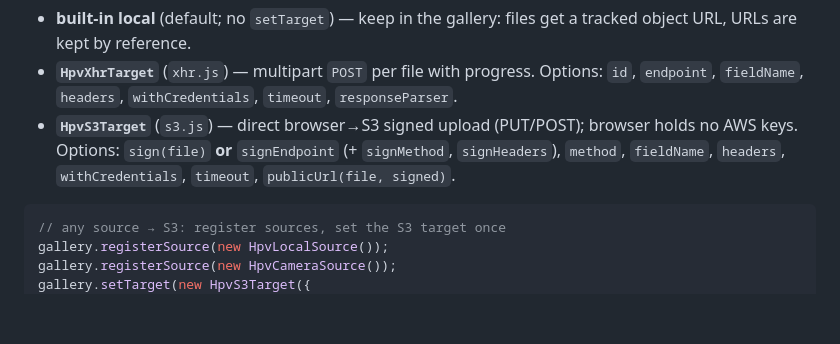
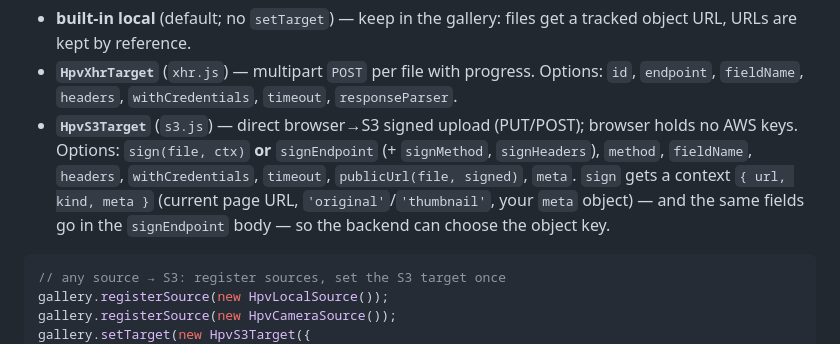
Before and after one commit to drecchia/hpv-mixed-gallery, a Markdown page: README.md, the part around the change. GitHub-like rendering; blank space fills up the shorter version.

Commit message:
Docs: document the HpvS3Target sign context + meta option
Co-Authored-By: Claude Opus 4.8 (1M context) <noreply@anthropic.com>

````diff
--- a/README.md
+++ b/README.md
@@ -126,9 +126,11 @@ source composes with any target. Full guide: [docs/plugins/README.md](docs/plugi
   `id`, `endpoint`, `fieldName`, `headers`, `withCredentials`, `timeout`,
   `responseParser`.
 - **`HpvS3Target`** (`s3.js`) — direct browser→S3 signed upload (PUT/POST); browser
-  holds no AWS keys. Options: `sign(file)` **or** `signEndpoint` (+ `signMethod`,
+  holds no AWS keys. Options: `sign(file, ctx)` **or** `signEndpoint` (+ `signMethod`,
   `signHeaders`), `method`, `fieldName`, `headers`, `withCredentials`, `timeout`,
-  `publicUrl(file, signed)`.
+  `publicUrl(file, signed)`, `meta`. `sign` gets a context `{ url, kind, meta }`
+  (current page URL, `'original'`/`'thumbnail'`, your `meta` object) — and the same
+  fields go in the `signEndpoint` body — so the backend can choose the object key.
 
 ```js
 // any source → S3: register sources, set the S3 target once
````
Also changed, not shown: docs/plugins/targets.md (+21 -0 lines).
